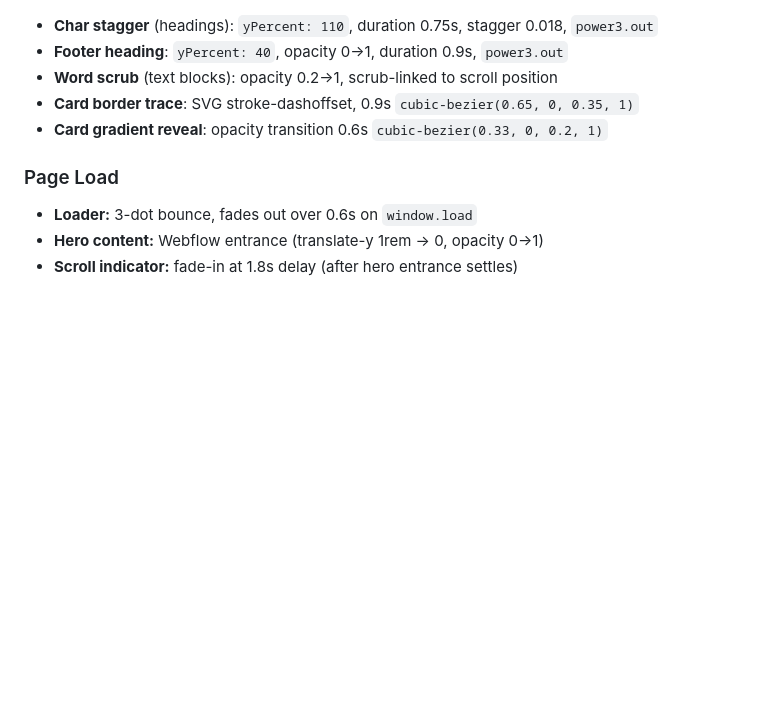
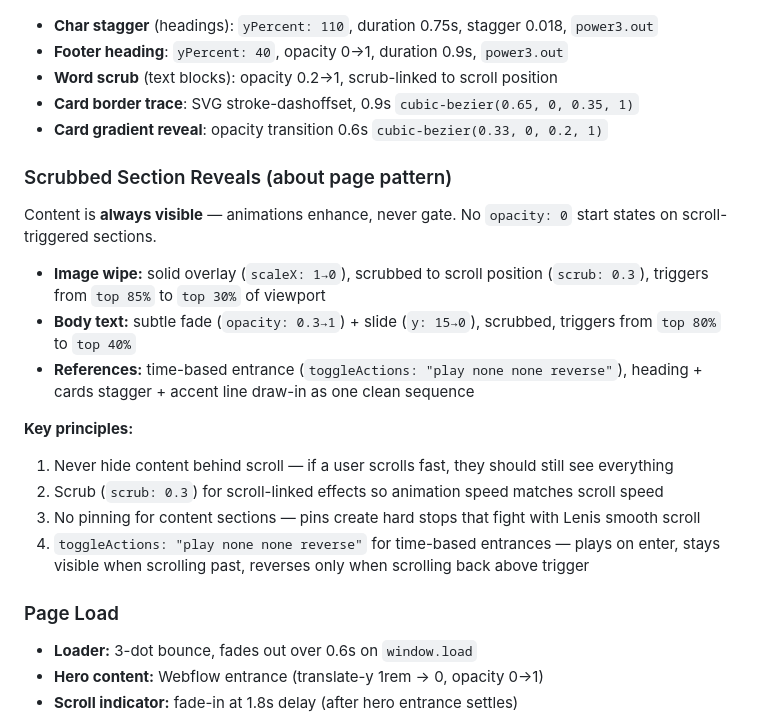
Before and after one commit to podbot2/portfolio-2026, a Markdown page: DESIGN-SYSTEM.md, the part around the change. Drawn GitHub-style; blank space fills up the shorter version.

Commit message:
add scrubbed section reveal pattern and animation principles to design system
Co-Authored-By: Claude Opus 4.6 (1M context) <noreply@anthropic.com>

```diff
--- a/DESIGN-SYSTEM.md
+++ b/DESIGN-SYSTEM.md
@@ -57,6 +57,20 @@ These values are aligned to the navbar margins so content, nav, and sections sha
 - **Card border trace**: SVG stroke-dashoffset, 0.9s `cubic-bezier(0.65, 0, 0.35, 1)`
 - **Card gradient reveal**: opacity transition 0.6s `cubic-bezier(0.33, 0, 0.2, 1)`
 
+### Scrubbed Section Reveals (about page pattern)
+
+Content is **always visible** — animations enhance, never gate. No `opacity: 0` start states on scroll-triggered sections.
+
+- **Image wipe:** solid overlay (`scaleX: 1→0`), scrubbed to scroll position (`scrub: 0.3`), triggers from `top 85%` to `top 30%` of viewport
+- **Body text:** subtle fade (`opacity: 0.3→1`) + slide (`y: 15→0`), scrubbed, triggers from `top 80%` to `top 40%`
+- **References:** time-based entrance (`toggleActions: "play none none reverse"`), heading + cards stagger + accent line draw-in as one clean sequence
+
+**Key principles:**
+1. Never hide content behind scroll — if a user scrolls fast, they should still see everything
+2. Scrub (`scrub: 0.3`) for scroll-linked effects so animation speed matches scroll speed
+3. No pinning for content sections — pins create hard stops that fight with Lenis smooth scroll
+4. `toggleActions: "play none none reverse"` for time-based entrances — plays on enter, stays visible when scrolling past, reverses only when scrolling back above trigger
+
 ### Page Load
 - **Loader:** 3-dot bounce, fades out over 0.6s on `window.load`
 - **Hero content:** Webflow entrance (translate-y 1rem → 0, opacity 0→1)
```
